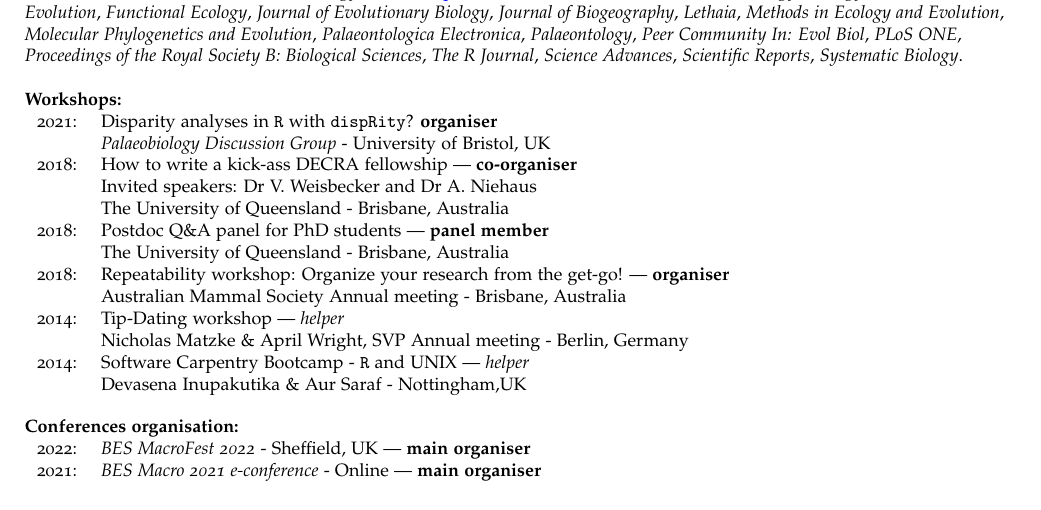
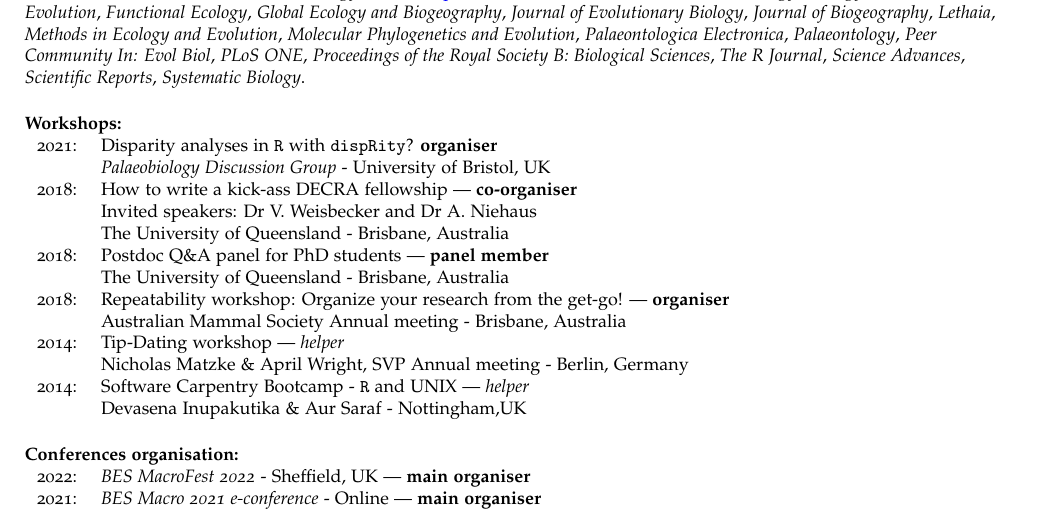
Before and after one commit to TGuillerme/TGuillerme.github.io, a LaTeX CV (CV/CVTG.tex): part of page 4 of 6, cut so that both start at the same text. Compiled offline with pdfLaTeX.

Commit message:
Update CVTG.tex

```diff
--- a/CV/CVTG.tex
+++ b/CV/CVTG.tex
@@ -401,6 +401,7 @@ $^{*}$ Skills taught at workshops or courses (see below)
 \textit{Ecology and Evolution},
 \textit{Evolution},
 \textit{Functional Ecology},
+\textit{Global Ecology and Biogeography},
 \textit{Journal of Evolutionary Biology},
 \textit{Journal of Biogeography},
 \textit{Lethaia},
```
